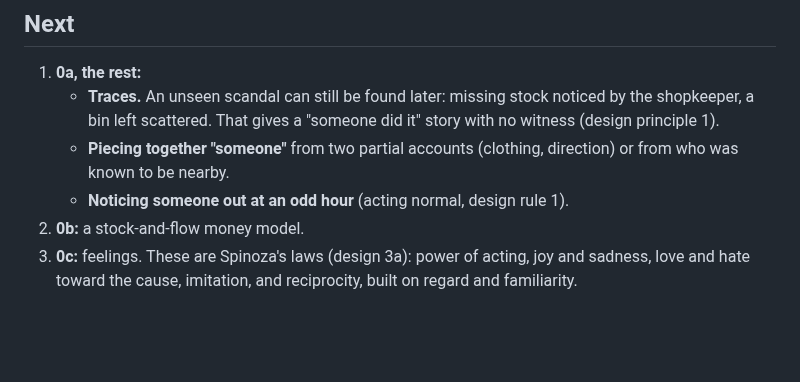
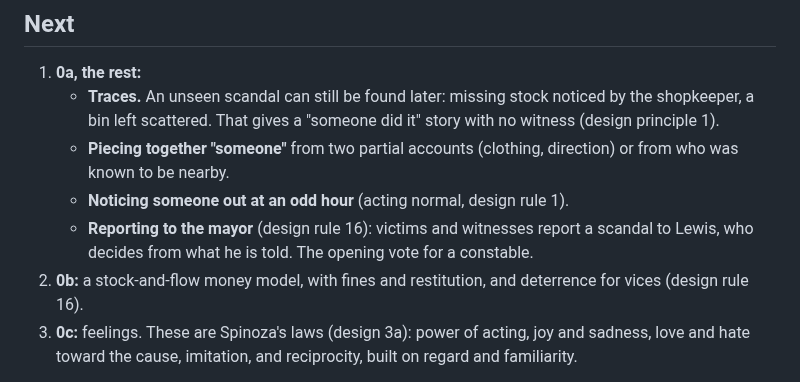
Before and after one commit to sidcarrollworks/StardewValley-AI-Decisions, a Markdown page: sim/README.md, the part around the change. Rendered like a GitHub page; blank space fills up the shorter version.

```diff
--- a/sim/README.md
+++ b/sim/README.md
@@ -89,7 +89,8 @@ What these say:
    - **Traces.** An unseen scandal can still be found later: missing stock noticed by the shopkeeper, a bin left scattered. That gives a "someone did it" story with no witness (design principle 1).
    - **Piecing together "someone"** from two partial accounts (clothing, direction) or from who was known to be nearby.
    - **Noticing someone out at an odd hour** (acting normal, design rule 1).
-2. **0b:** a stock-and-flow money model.
+   - **Reporting to the mayor** (design rule 16): victims and witnesses report a scandal to Lewis, who decides from what he is told. The opening vote for a constable.
+2. **0b:** a stock-and-flow money model, with fines and restitution, and deterrence for vices (design rule 16).
 3. **0c:** feelings. These are Spinoza's laws (design 3a): power of acting, joy and sadness, love and hate toward the cause, imitation, and reciprocity, built on regard and familiarity.
 
 The Laya adapter (design 5a) will be a separate .NET 10 project that references this library. The simulator itself stays on .NET 8, which Godot 4 C# can use directly.
```
Also changed, not shown: docs/under-glass/design.md (+30 -1 lines).
